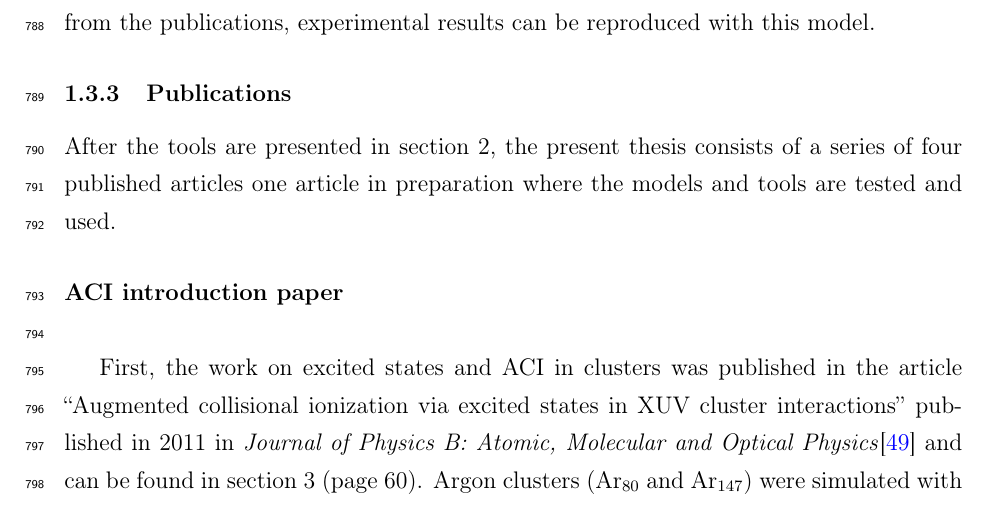
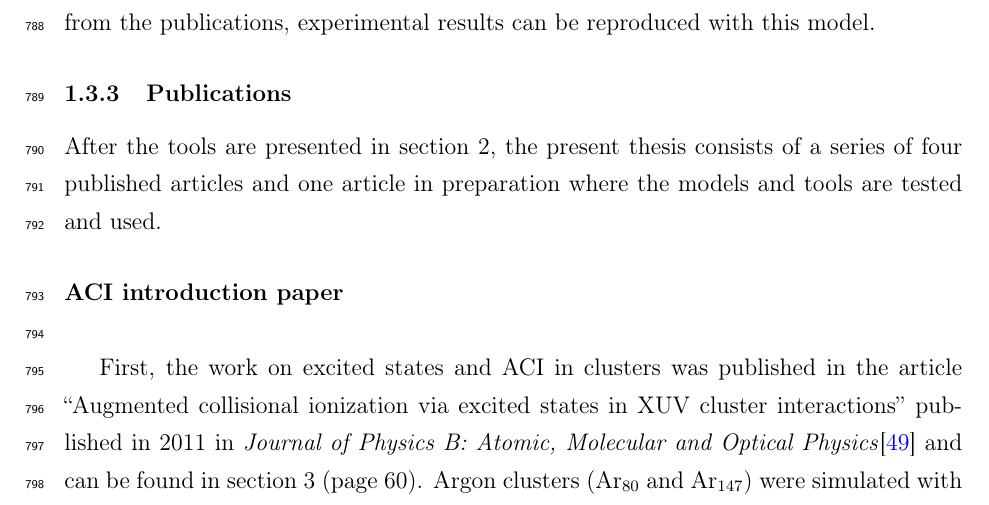
Before and after one commit to nbigaouette/thesis, a LaTeX thesis (thesis.tex, which reads introduction_detailed.tex): part of page 35 of 133, cut so that both start at the same text. Compiled offline with pdfLaTeX.

Commit message:
Cleanup LR comment
77e65fdafd4bbdb4dbf683eb1f470b4436f65afc, line 943

```diff
--- a/introduction_detailed.tex
+++ b/introduction_detailed.tex
@@ -876,13 +876,8 @@ model.
 \subsubsection{Publications}
 
 After the tools are presented in section \ref{section:tools}, the present thesis
-consists of a series of %
-four published articles
-%published and
-one article in preparation
-%almost published articles
-where the models
-and tools are tested and used.
+consists of a series of four published articles and one article in preparation
+where the models and tools are tested and used.
 
 
 \subsubsubsection{ACI introduction paper}
```
